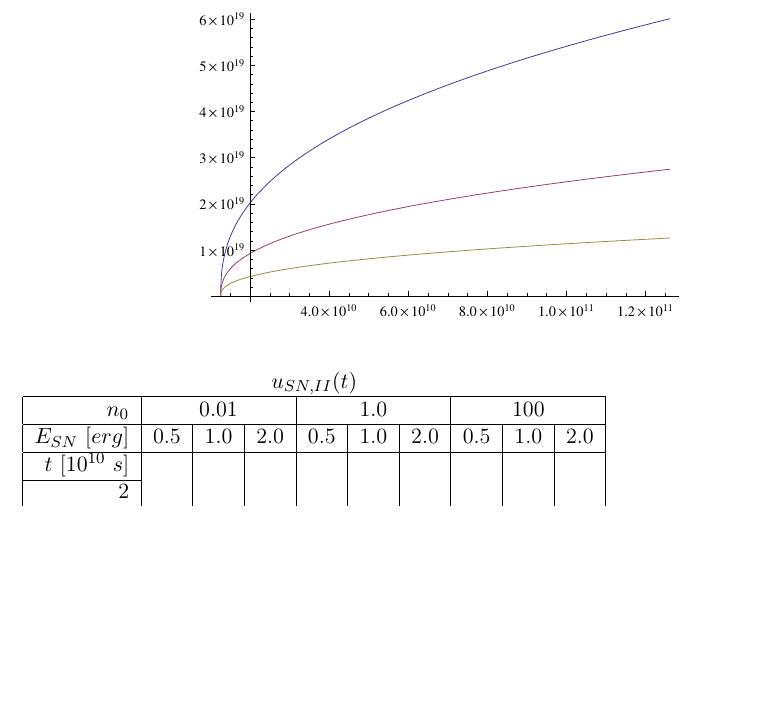
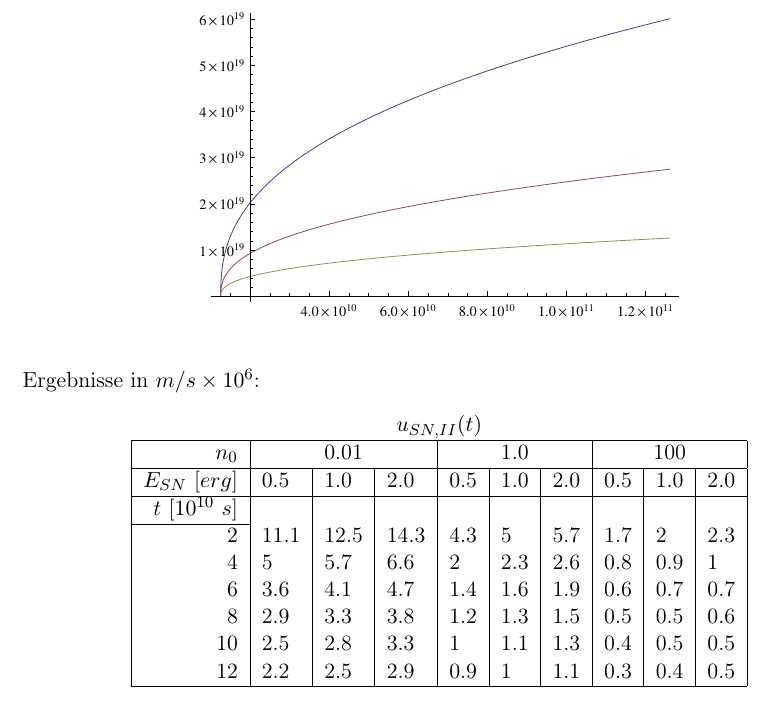
Before and after one commit to spjoe/einfuehrung_in_die_astronomie_ii_dell_mursch, a LaTeX document (Blatt02/blatt2.tex, which reads Blatt02/aufgabe6.tex): part of page 3 of 5, cut so that both start at the same text, the shorter picture padded with empty space. Compiled offline with pdfLaTeX.

Commit message:
aufgabe5 verbessert. aufgabe6 u Werte eingetragen

```diff
--- a/Blatt02/aufgabe6.tex
+++ b/Blatt02/aufgabe6.tex
@@ -75,6 +75,8 @@ $1.6$ & $1.7$ & $1.9$ \\
 \includegraphics{aufgabe6r.eps}
 \end{center}
 \end{figure}
+Ergebnisse in $m/s \times 10^{6}$:
+\begin{center}
 \begin{tabular}{|r|l|l|l|l|l|l|l|l|l|}
 \multicolumn{10}{c}{\(u_{SN,II}(t)\)}\\
 \hline
@@ -85,5 +87,26 @@ $1.6$ & $1.7$ & $1.9$ \\
 \(t~[10^{10}~s]\) & & & & & & & & & \\
 \cline{1-1}
 %1 & & & & & & & & & \\
-2 & & & & & & & & & \\
-4 & & & & & & & & & \\
+2 & 11.1 & 12.5 & 14.3 &
+4.3 & 5 & 5.7 &
+1.7 & 2 & 2.3 \\
+
+4 & 5 & 5.7 & 6.6 &
+2 & 2.3 & 2.6 &
+0.8 & 0.9 & 1 \\
+
+6 & 3.6 & 4.1 & 4.7 &
+1.4 & 1.6 & 1.9 &
+0.6 & 0.7 & 0.7 \\
+
+8 & 2.9 & 3.3 & 3.8 &
+1.2 & 1.3 & 1.5 &
+0.5 & 0.5 & 0.6 \\
+
+10 & 2.5 & 2.8 & 3.3 &
+1 & 1.1 & 1.3 &
+0.4 & 0.5 & 0.5 \\
+
+12 & 2.2 & 2.5 & 2.9 &
+0.9 & 1 & 1.1 &
+0.3 & 0.4 & 0.5 \\
```
Also changed, not shown: Blatt02/aufgabe5.tex (+1 -0 lines), Blatt02/aufgabe6.tex (5 more changed lines).
